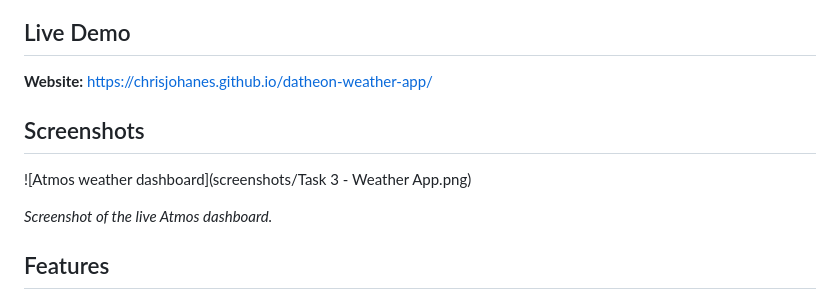
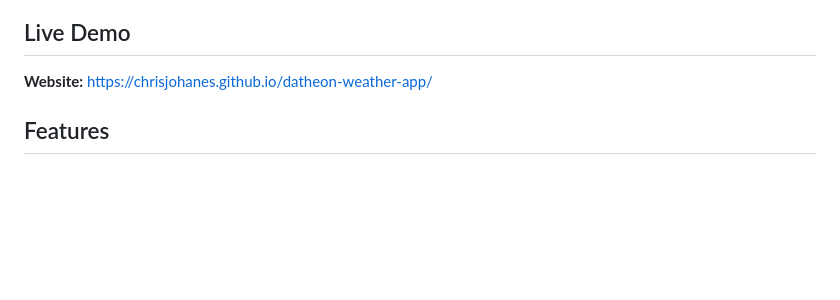
Before and after one commit to Chrisjohanes/datheon-weather-app, a Markdown page: README.md, the part around the change. GitHub-like rendering; blank space fills up the shorter version.

Commit message:
Remove screenshots section from README
Removed screenshots section and related content from README.

```diff
--- a/README.md
+++ b/README.md
@@ -5,16 +5,6 @@ A responsive weather dashboard built with **HTML, CSS, vanilla JavaScript, OpenW
 ## Live Demo
 
 **Website:** https://chrisjohanes.github.io/datheon-weather-app/
-
-## Screenshots
-
-<!-- Save a screenshot of the deployed GitHub Pages dashboard as:
-     screenshots/atmos-dashboard.png
-     Then commit the image to this repository. -->
-
-![Atmos weather dashboard](screenshots/Task 3 - Weather App.png)
-
-_Screenshot of the live Atmos dashboard._
 
 ## Features
 
```
